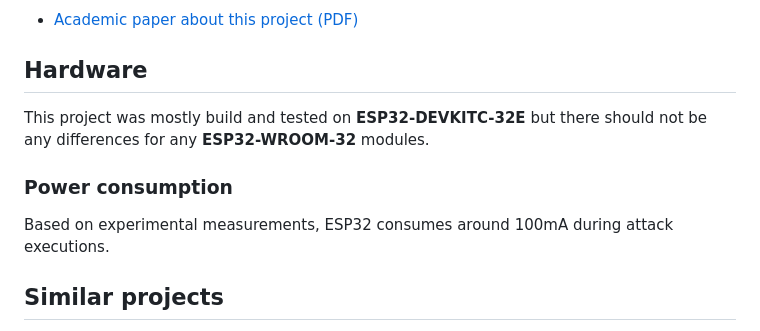
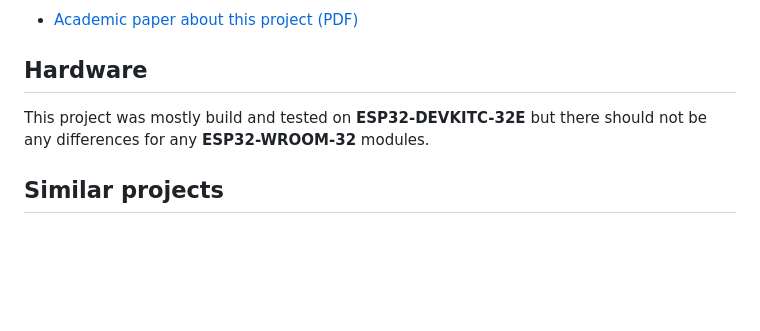
Before and after one commit to nazmuzChakib/Wape32, a Markdown page: README.md, the part around the change. GitHub-like rendering; blank space fills up the shorter version.

Commit message:
Delete power consumption details from README
Removed the power consumption section that provided details on ESP32's current usage during attack executions.

```diff
--- a/README.md
+++ b/README.md
@@ -47,9 +47,6 @@ On Windows you can use official [Flash Download Tool](https://www.espressif.com/
 This project was mostly build and tested on **ESP32-DEVKITC-32E**
 but there should not be any differences for any **ESP32-WROOM-32** modules.
 
-### Power consumption
-Based on experimental measurements, ESP32 consumes around 100mA during attack executions.
-
 ## Similar projects
 * [GANESH-ICMC/esp32-deauther](https://github.com/GANESH-ICMC/esp32-deauther)
 * [SpacehuhnTech/esp8266_deauther](https://github.com/SpacehuhnTech/esp8266_deauther)
```
